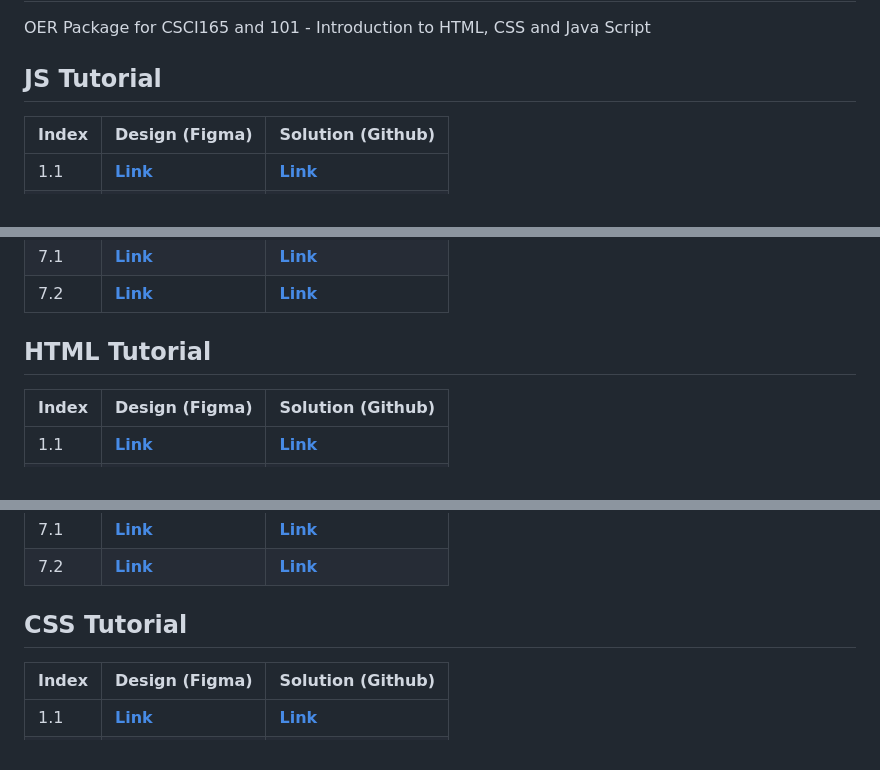
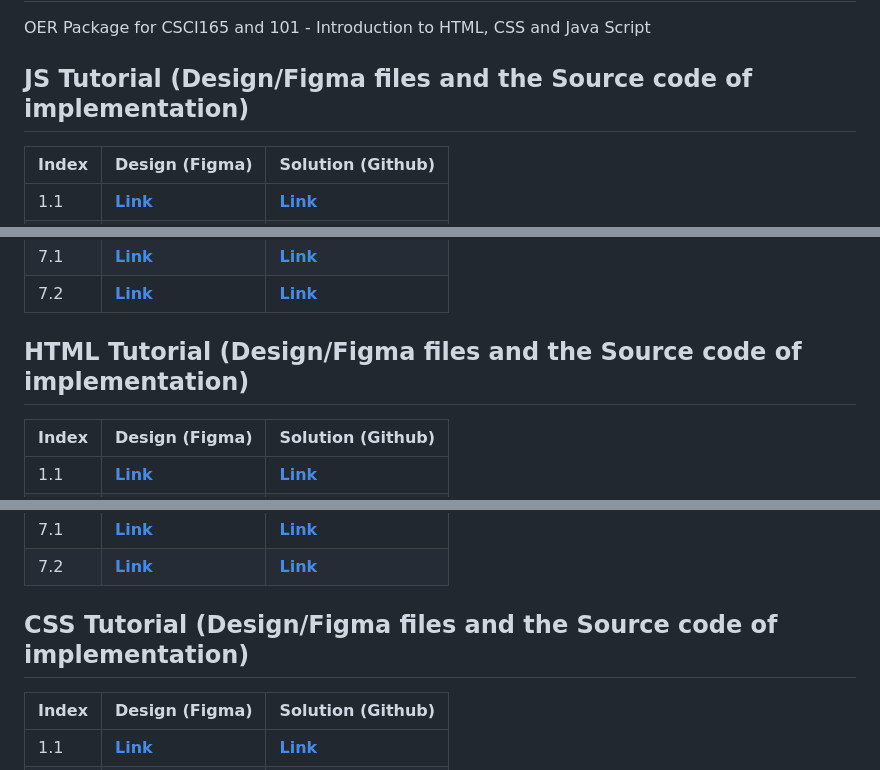
Before and after one commit to adavoodiAtColumbiaCollege/OERCSCI165-101, a Markdown page: README.md, 3 parts joined by grey strips. GitHub-like rendering.

```diff
--- a/README.md
+++ b/README.md
@@ -4,7 +4,7 @@ OER Package for CSCI165 and 101 - Introduction to HTML, CSS and Java Script
 
 
 
-## JS Tutorial
+## JS Tutorial (Design/Figma files and the Source code of implementation)
 
 | Index | Design (Figma)                     | Solution (Github)                                                                   |
 | ----- | ---------------------------------- | ----------------------------------------------------------------------------------- |
@@ -26,7 +26,7 @@ OER Package for CSCI165 and 101 - Introduction to HTML, CSS and Java Script
 
 
 
-## HTML Tutorial
+## HTML Tutorial (Design/Figma files and the Source code of implementation)
 
 | Index | Design (Figma)                     | Solution (Github)                                                                     |
 | ----- | ---------------------------------- | ------------------------------------------------------------------------------------- |
@@ -48,7 +48,7 @@ OER Package for CSCI165 and 101 - Introduction to HTML, CSS and Java Script
 | 7.2   | **[Link](https://bit.ly/3MhngXd)** | **[Link](https://github.com/Mostafa-Davoodi/HTML-Tutorial/tree/master/session7/ex2)** |
 
 
-## CSS Tutorial
+## CSS Tutorial (Design/Figma files and the Source code of implementation)
 
 | Index | Design (Figma)                     | Solution (Github)                                                                    |
 | ----- | ---------------------------------- | ------------------------------------------------------------------------------------ |
```
